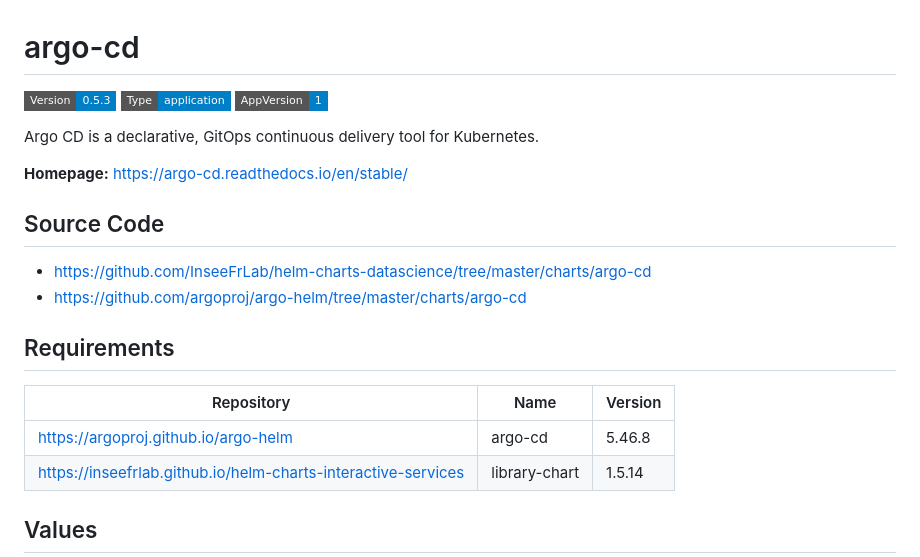
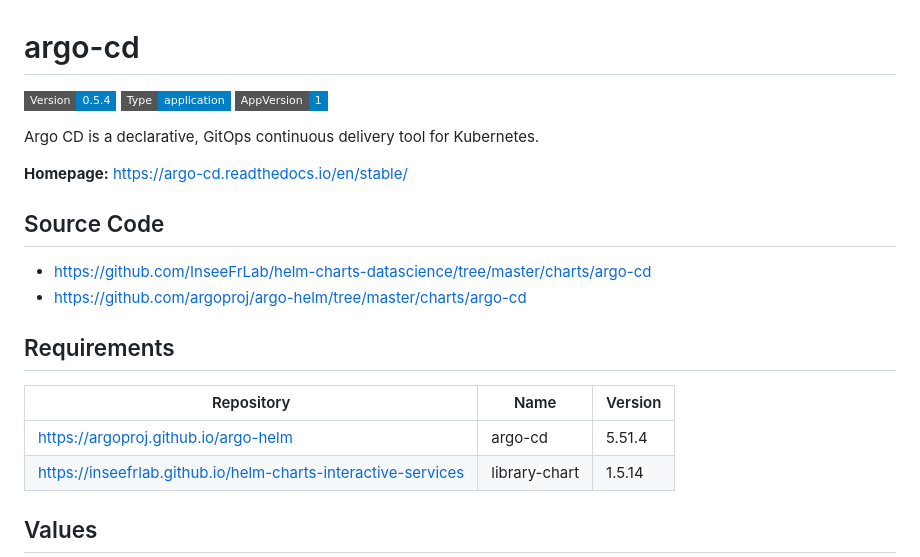
Before and after one commit to InseeFrLab/helm-charts-automation, a Markdown page: charts/argo-cd/README.md, the part around the change. Rendered like a GitHub page; badges without logos.

Commit message:
Generate Helm docs

```diff
--- a/charts/argo-cd/README.md
+++ b/charts/argo-cd/README.md
@@ -1,6 +1,6 @@
 # argo-cd
 
-![Version: 0.5.3](https://img.shields.io/badge/Version-0.5.3-informational?style=flat-square) ![Type: application](https://img.shields.io/badge/Type-application-informational?style=flat-square) ![AppVersion: 1](https://img.shields.io/badge/AppVersion-1-informational?style=flat-square)
+![Version: 0.5.4](https://img.shields.io/badge/Version-0.5.4-informational?style=flat-square) ![Type: application](https://img.shields.io/badge/Type-application-informational?style=flat-square) ![AppVersion: 1](https://img.shields.io/badge/AppVersion-1-informational?style=flat-square)
 
 Argo CD is a declarative, GitOps continuous delivery tool for Kubernetes.
 
@@ -15,7 +15,7 @@ Argo CD is a declarative, GitOps continuous delivery tool for Kubernetes.
 
 | Repository | Name | Version |
 |------------|------|---------|
-| https://argoproj.github.io/argo-helm | argo-cd | 5.46.8 |
+| https://argoproj.github.io/argo-helm | argo-cd | 5.51.4 |
 | https://inseefrlab.github.io/helm-charts-interactive-services | library-chart | 1.5.14 |
 
 ## Values
```
